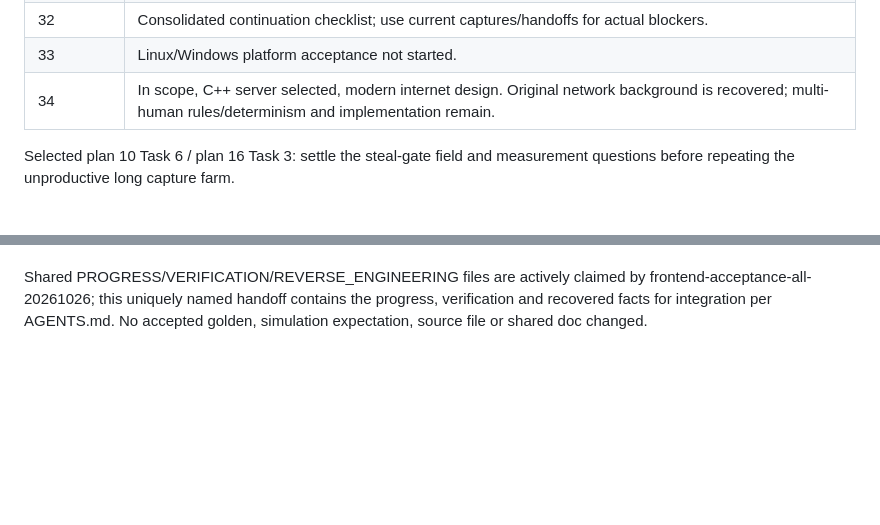
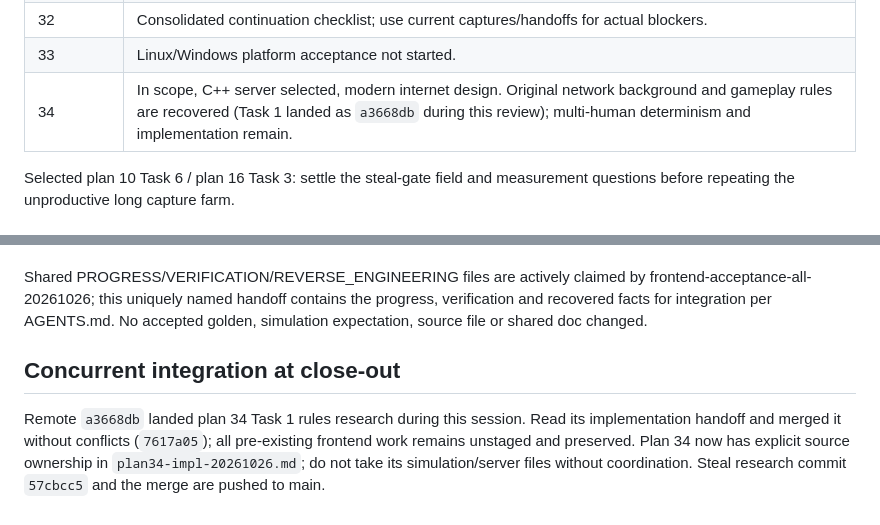
Before and after one commit to JovaniTarnowski/road-rash, a Markdown page: docs/agent-handoffs/steal-gates-review-20261026.md, 2 parts joined by grey strips. Drawn GitHub-style; blank space fills up the shorter version.

Commit message:
docs: reconcile reverse engineering review with concurrent rules trace

```diff
--- a/docs/agent-handoffs/steal-gates-review-20261026.md
+++ b/docs/agent-handoffs/steal-gates-review-20261026.md
@@ -48,7 +48,7 @@ backlog review, not a fresh acceptance run for every plan.
 | 25, 26, 28, 29, 31 | Landed infrastructure/review work; do not reopen solely because older summaries lag. |
 | 32 | Consolidated continuation checklist; use current captures/handoffs for actual blockers. |
 | 33 | Linux/Windows platform acceptance not started. |
-| 34 | In scope, C++ server selected, modern internet design. Original network background is recovered; multi-human rules/determinism and implementation remain. |
+| 34 | In scope, C++ server selected, modern internet design. Original network background and gameplay rules are recovered (Task 1 landed as `a3668db` during this review); multi-human determinism and implementation remain. |
 
 Selected plan 10 Task 6 / plan 16 Task 3: settle the steal-gate field and
 measurement questions before repeating the unproductive long capture farm.
@@ -159,3 +159,12 @@ Shared PROGRESS/VERIFICATION/REVERSE_ENGINEERING files are actively claimed
 by frontend-acceptance-all-20261026; this uniquely named handoff contains the
 progress, verification and recovered facts for integration per AGENTS.md.
 No accepted golden, simulation expectation, source file or shared doc changed.
+
+## Concurrent integration at close-out
+
+Remote `a3668db` landed plan 34 Task 1 rules research during this session.
+Read its implementation handoff and merged it without conflicts (`7617a05`);
+all pre-existing frontend work remains unstaged and preserved. Plan 34 now
+has explicit source ownership in `plan34-impl-20261026.md`; do not take its
+simulation/server files without coordination. Steal research commit `57cbcc5`
+and the merge are pushed to main.
```
